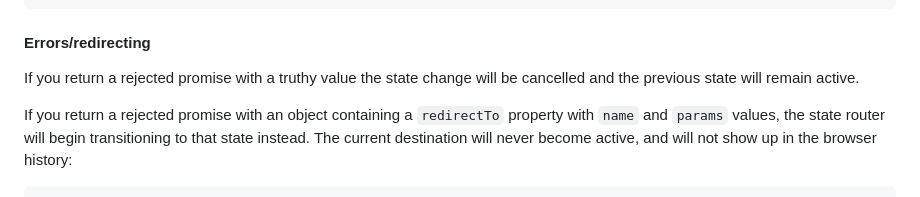
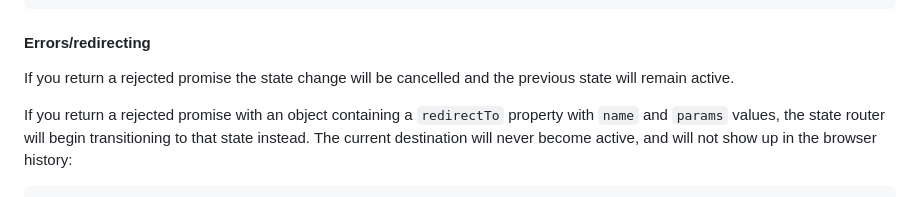
Before and after one commit to TehShrike/abstract-state-router, a Markdown page: readme.md, the part around the change. Rendered like a GitHub page.

Commit message:
Update readme.md
Co-authored-by: Josh Duff <me@JoshDuff.com>

```diff
--- a/readme.md
+++ b/readme.md
@@ -135,7 +135,7 @@ async function resolve(data, parameters) {
 
 #### Errors/redirecting
 
-If you return a rejected promise with a truthy value the state change will be cancelled and the previous state will remain active.
+If you return a rejected promise the state change will be cancelled and the previous state will remain active.
 
 If you return a rejected promise with an object containing a `redirectTo` property with `name` and `params` values, the state router will begin transitioning to that state instead.  The current destination will never become active, and will not show up in the browser history:
 
```
